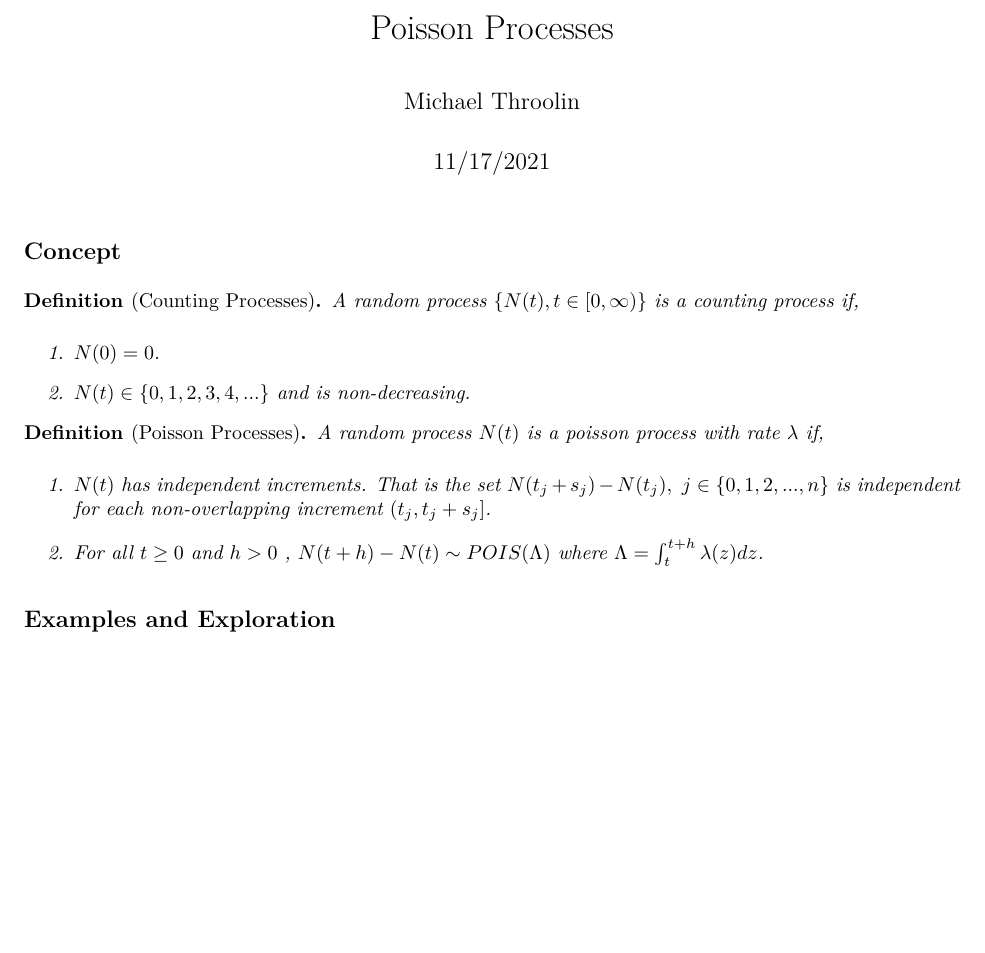
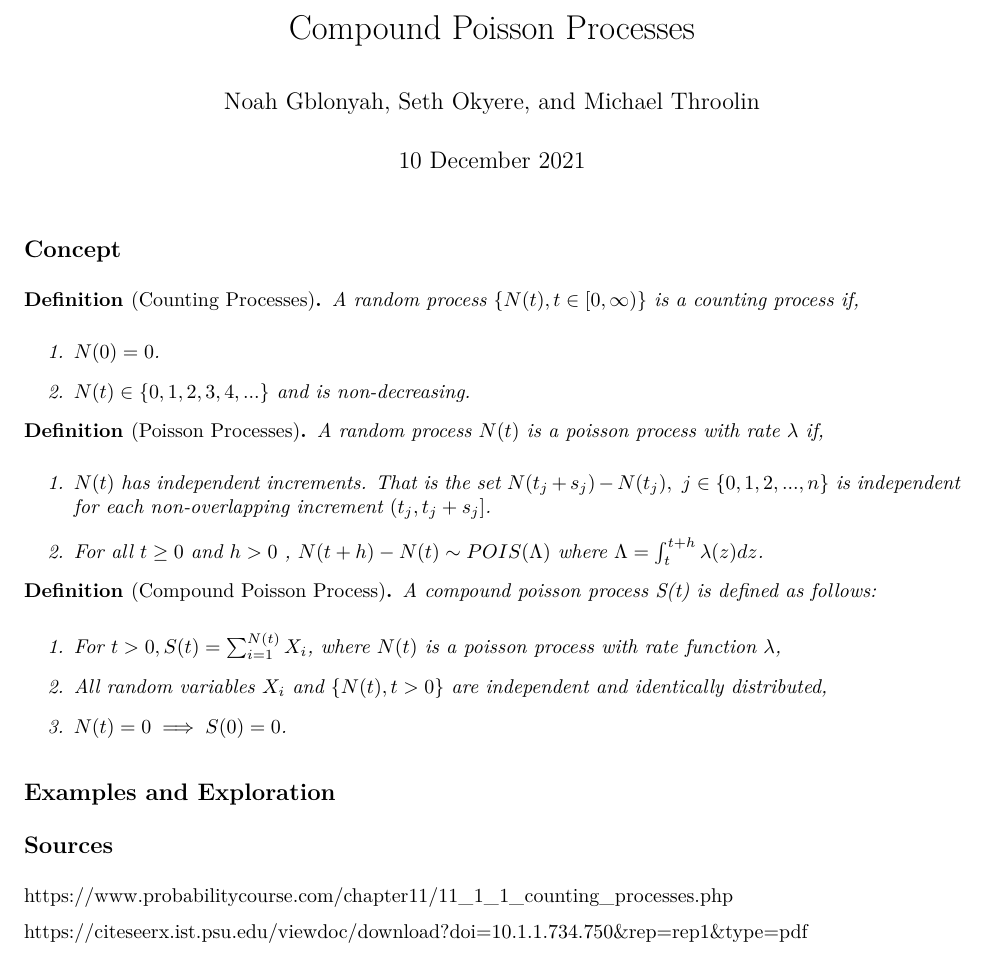
Before and after one commit to mthroolin/501project, an R Markdown document (proj2.Rmd): part of the page, cut so that both start at the same text, the shorter picture padded with empty space. The pictures show the output file proj2.pdf that the author committed with the source.

Commit message:
Added a defintion

```diff
--- a/proj2.Rmd
+++ b/proj2.Rmd
@@ -1,7 +1,7 @@
 ---
-title: "Poisson Processes"
-author: "Michael Throolin"
-date: "11/17/2021"
+title: "Compound Poisson Processes"
+author: "Noah Gblonyah, Seth Okyere, and Michael Throolin"
+date: "10 December 2021"
 output: pdf_document
 header-includes:
    - \usepackage{amsmath}
@@ -33,4 +33,18 @@ A random process $N(t)$ is a poisson process with rate $\lambda$ if,
 \end{enumerate}
 \end{definition}
 
+\begin{definition}[Compound Poisson Process]
+A compound poisson process S(t) is defined as follows:
+\begin{enumerate}
+\item For $t>0, S(t) = \sum_{i=1}^{N(t)} X_i$, where $N(t)$ is a poisson process with rate function $\lambda$,
+\item All random variables $X_i$ and $\{N(t), t>0 \}$ are independent and identically distributed,
+\item $N(t) =0 \implies S(0) = 0$.
+\end{enumerate}
+\end{definition}
+
 ## Examples and Exploration
+
+## Sources
+https://www.probabilitycourse.com/chapter11/11_1_1_counting_processes.php
+
+https://citeseerx.ist.psu.edu/viewdoc/download?doi=10.1.1.734.750&rep=rep1&type=pdf
```
Also changed, not shown: proj2.pdf.
